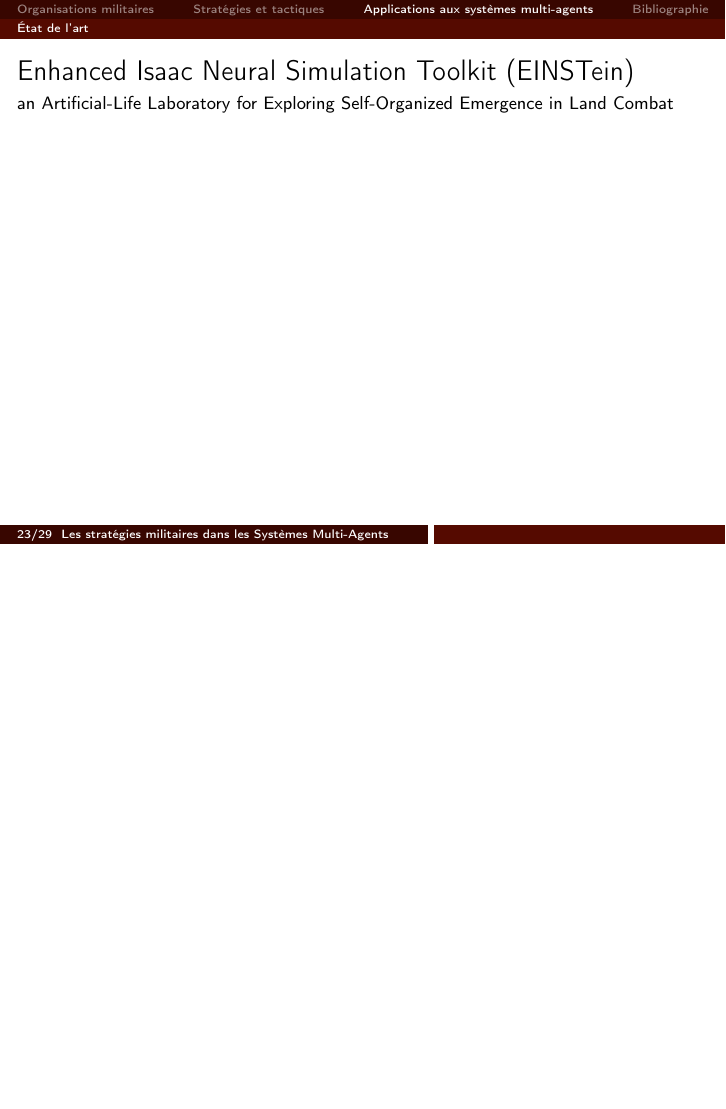
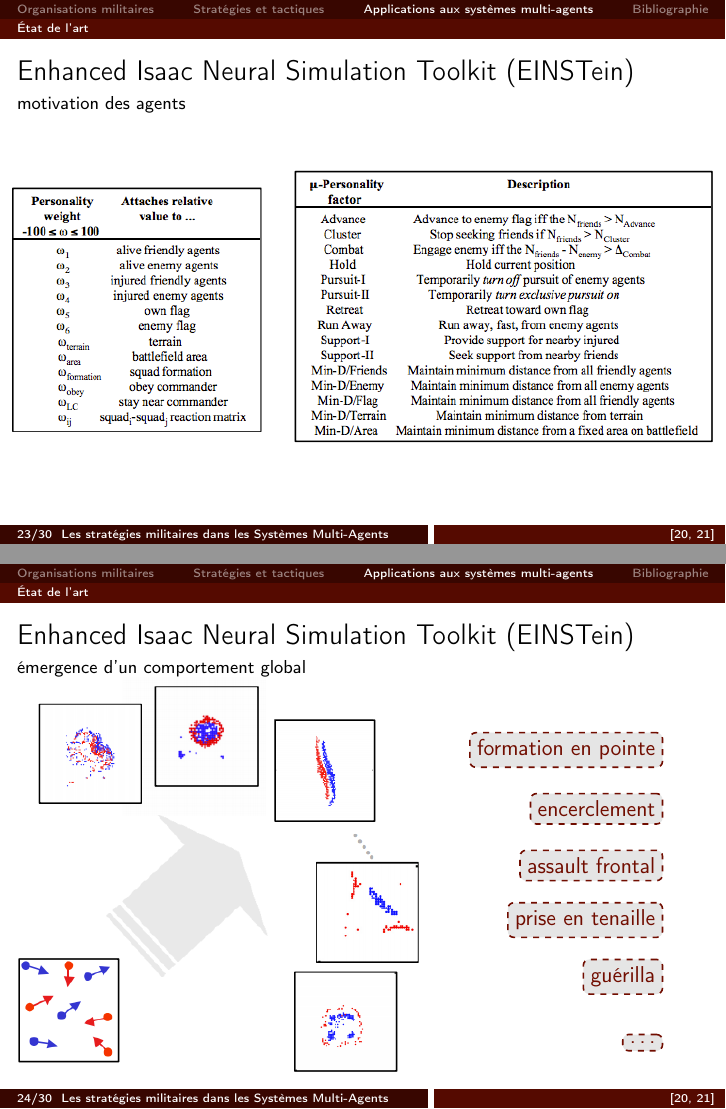
Before and after one commit to Patre/TacticAgentsPresentation, LaTeX slides (Presentation/beamer.tex): page 25 of 31 before the commit and pages 25 and 26 of 32 after it, the two joined at a grey line, the shorter picture padded with empty space. Compiled offline with pdfLaTeX.

Commit message:
suite etat de l'art Einstein

```diff
--- a/Presentation/beamer.tex
+++ b/Presentation/beamer.tex
@@ -402,8 +402,44 @@
 \end{frame}
 
 \begin{frame}{Enhanced Isaac Neural Simulation Toolkit (EINSTein)}
-\framesubtitle{an Artificial-Life Laboratory for Exploring Self-Organized Emergence in Land Combat}
+\framesubtitle{motivation des agents}
+\begin{tikzpicture}[remember picture,overlay]
+	\node[inner sep=0pt,anchor=north west] at($(current page.north west)+(0.2cm,-3.3cm)$) {
+		\includegraphics[scale=0.47]{../ressources/einstein_personality_weight}
+	};
+	\node[inner sep=0pt,anchor=north east] at($(current page.north east)+(-0.2cm,-3cm)$) {
+		\includegraphics[scale=0.47]{../ressources/einstein_personality_factor}
+	};
+\end{tikzpicture}
+\footlineextra{\cite{ilachinski1994,ilachinski1999}}
+\end{frame}
 
+\begin{frame}{Enhanced Isaac Neural Simulation Toolkit (EINSTein)}
+\framesubtitle{émergence d'un comportement global}
+\begin{tikzpicture}[remember picture,overlay]
+	\node[inner sep=0pt,anchor=north west] at($(current page.north west)+(0.2cm,-2cm)$) {
+		\includegraphics[scale=0.45]{../ressources/einstein_global_behavior}
+	};
+	\node[draw,item,anchor=south east] at($(current page.south east)+(-1.1cm,6cm)$) {
+		formation en pointe
+	};
+	\node[draw,item,anchor=south east] at($(current page.south east)+(-1.1cm,5cm)$) {
+		encerclement
+	};
+	\node[draw,item,anchor=south east] at($(current page.south east)+(-1.1cm,4cm)$) {
+		assault frontal
+	};
+	\node[draw,item,anchor=south east] at($(current page.south east)+(-1.1cm,3cm)$) {
+		prise en tenaille
+	};
+	\node[draw,item,anchor=south east] at($(current page.south east)+(-1.1cm,2cm)$) {
+		guérilla
+	};
+	\node[draw,item,anchor=south east] at($(current page.south east)+(-1.1cm,1cm)$) {
+		\ldots
+	};
+\end{tikzpicture}
+\footlineextra{\cite{ilachinski1994,ilachinski1999}}
 \end{frame}
 
 
```
Also changed, not shown: Bib.bib (+3 -3 lines), ressources/einstein_global_behavior.png (added), ressources/einstein_personality_factor.png (added), ressources/einstein_personality_weight.png (added).
